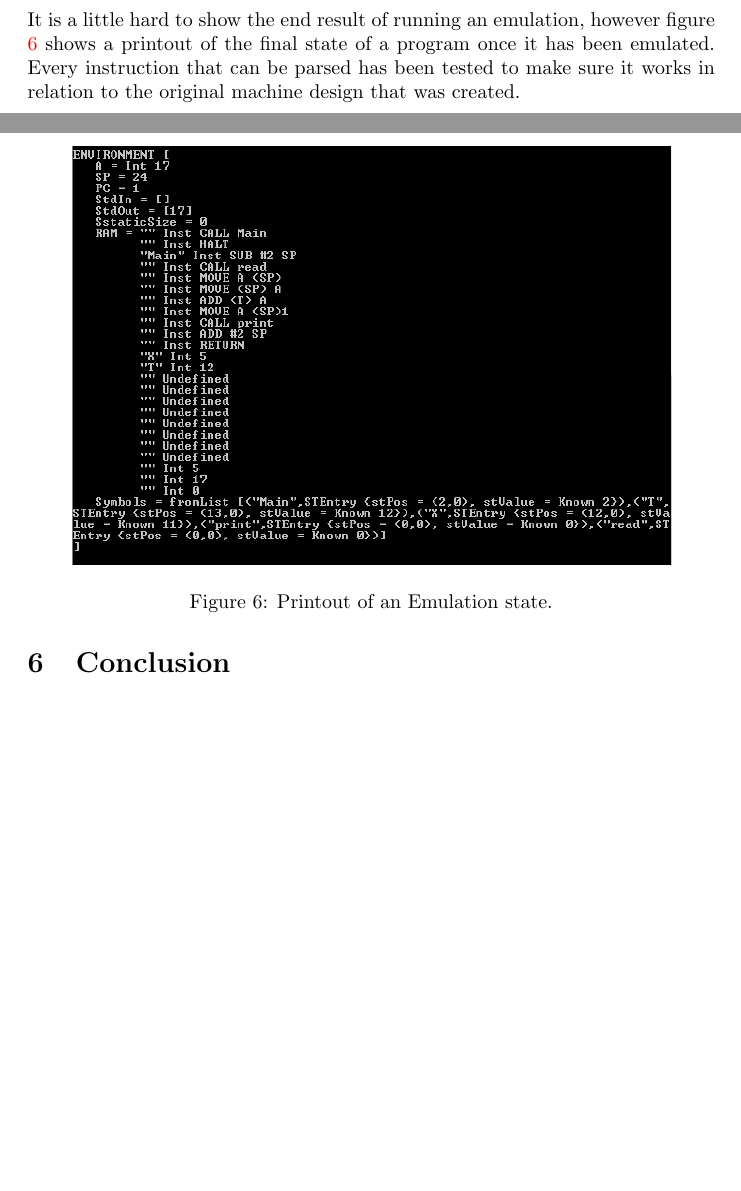
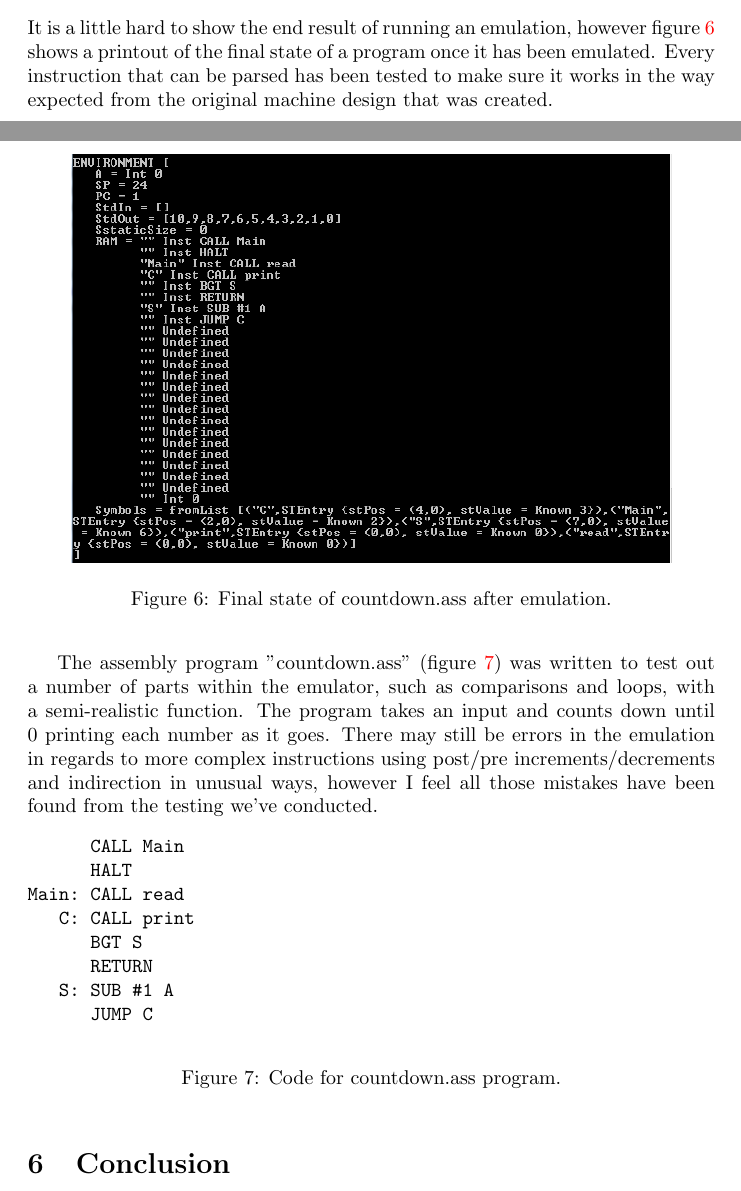
Before and after one commit to callummccoll/fp-16-1, a LaTeX paper (report/Report.tex): two parts of pages 10 and 11 of 11 before the commit and two parts of pages 10 and 11 of 12 after it, joined at a grey line, cut so that both start at the same text, the shorter picture padded with empty space. Compiled offline with pdfLaTeX.

Commit message:
Added countdown program. Added to results in report.

```diff
--- a/report/Report.tex
+++ b/report/Report.tex
@@ -224,15 +224,31 @@ GTK3 runs everything through a main loop.  Therefore it uses an event-driven par
 Screenshots of the GUI and output of printing an environment I guess.
 
 \subsection{Emulation}
-It is a little hard to show the end result of running an emulation, however figure \ref{fig:EnvironmentResult} shows a printout of the final state of a program once it has been emulated. Every instruction that can be parsed has been tested to make sure it works in relation to the original machine design that was created.
+It is a little hard to show the end result of running an emulation, however figure~\ref{fig:EmulationResult} shows a printout of the final state of a program once it has been emulated. Every instruction that can be parsed has been tested to make sure it works in the way expected from the original machine design that was created.
 
 \begin{figure}[h]
     \centering
     \includegraphics[width=300px]{EmulationResult}
-    \caption{Printout of an Emulation state.}
-    \label{fig:EnvironmentResult}
+    \caption{Final state of countdown.ass after emulation.}
+    \label{fig:EmulationResult}
 \end{figure}
 
+The assembly program "countdown.ass" (figure~\ref{fig:CountdownCode}) was written to test out a number of parts within the emulator, such as comparisons and loops, with a semi-realistic function. The program takes an input and counts down until 0 printing each number as it goes. There may still be errors in the emulation in regards to more complex instructions using post/pre increments/decrements and indirection in unusual ways, however I feel all those mistakes have been found from the testing we've conducted.
+
+\begin{figure}[h]
+\begin{code}
+      CALL Main
+      HALT
+Main: CALL read
+   C: CALL print
+      BGT S
+      RETURN
+   S: SUB #1 A
+      JUMP C
+\end{code}
+    \caption{Code for countdown.ass program.}
+    \label{fig:CountdownCode}
+\end{figure}
 
 \section{Conclusion}
 - ? Something goes here.
```
Also changed, not shown: Makefile, report/EmulationResult.PNG, report/Report.tex (8 more changed lines), 2 other files.
